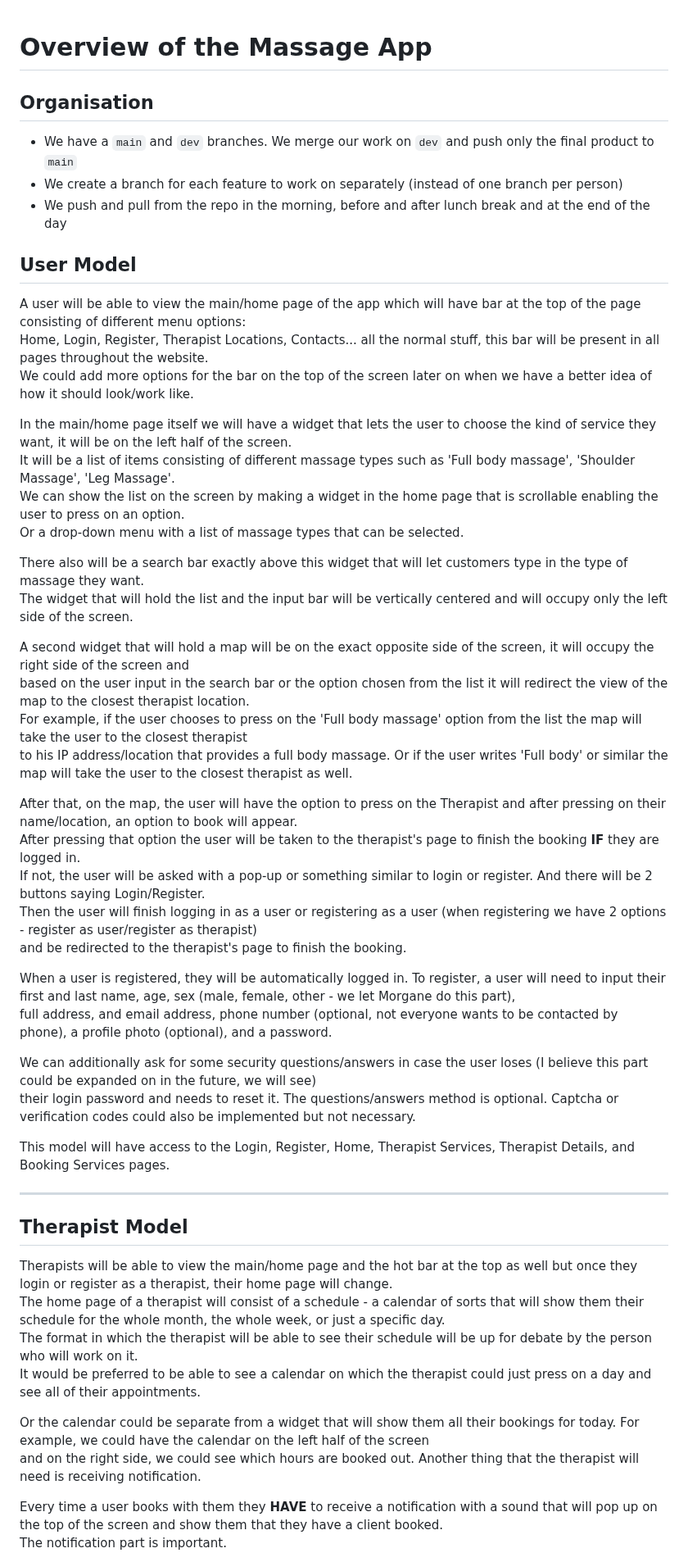
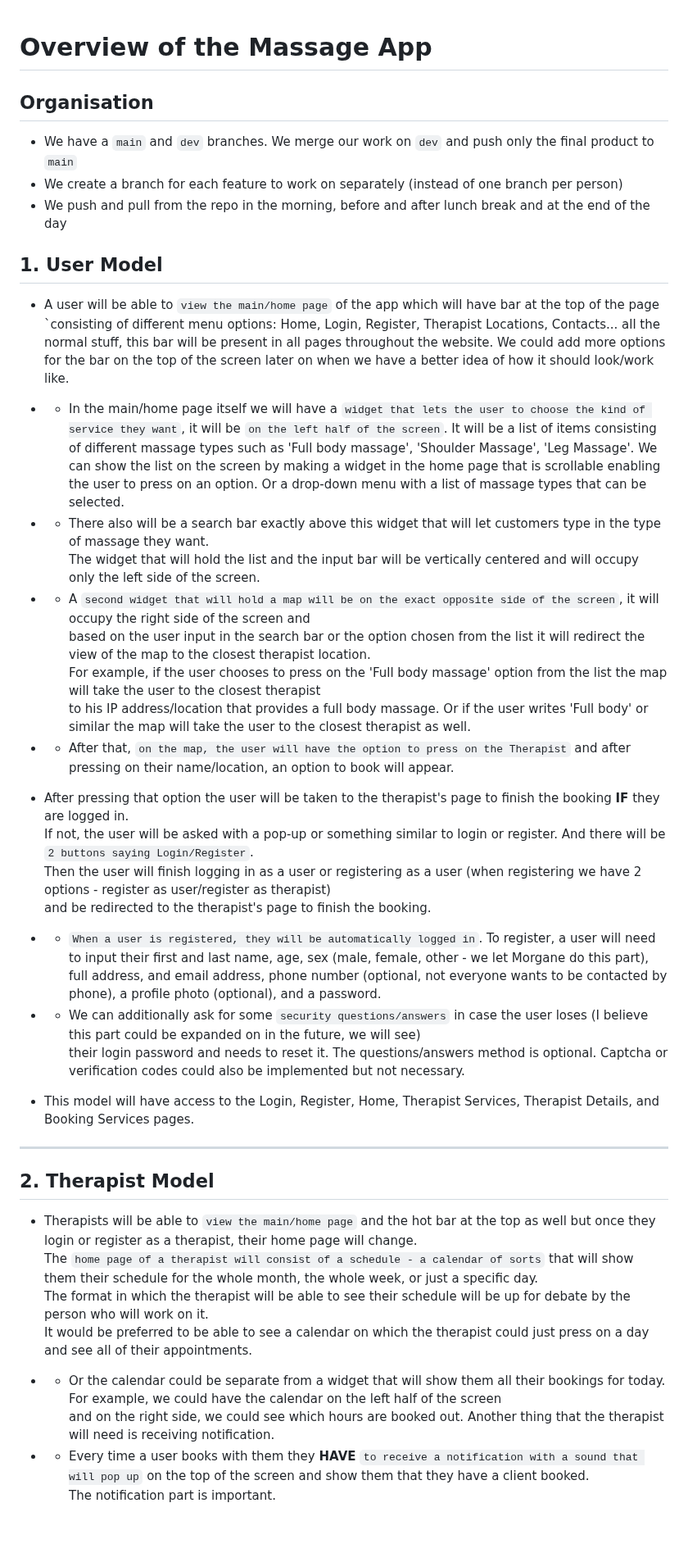
Before and after one commit to morgane-ortic/service-app, a Markdown page: README.md, the part around one of its changes. Shown at 82% size. Rendered like a GitHub page; blank space fills up the shorter version.

```diff
--- a/README.md
+++ b/README.md
@@ -1,3 +1,4 @@
+
 # Overview of the Massage App
 
 
@@ -8,51 +9,50 @@
 
 
 
-## User Model
+## 1. User Model
 
-A user will be able to view the main/home page of the app which will have bar at the top of the page consisting of different menu options:
-Home, Login, Register, Therapist Locations, Contacts... all the normal stuff, this bar will be present in all pages throughout the website.
-We could add more options for the bar on the top of the screen later on when we have a better idea of how it should look/work like.
+- A user will be able to `view the main/home page` of the app which will have bar at the top of the page `consisting of different menu options:   Home, Login, Register, Therapist Locations, Contacts... all the normal stuff, this bar will be present in all pages throughout the website.   We could add more options for the bar on the top of the screen later on when we have a better idea of how it should look/work like.
 
-In the main/home page itself we will have a widget that lets the user to choose the kind of service they want, it will be on the left half of the screen.
-It will be a list of items consisting of different massage types such as 'Full body massage', 'Shoulder Massage', 'Leg Massage'.
-We can show the list on the screen by making a widget in the home page that is scrollable enabling the user to press on an option.
-Or a drop-down menu with a list of massage types that can be selected.
+- - In the main/home page itself we will have a `widget that lets the user to choose the kind of service they want`, it will be `on the left half of the screen`.   It will be a list of items consisting of different massage types such as 'Full body massage', 'Shoulder Massage', 'Leg Massage'.   We can show the list on the screen by making a widget in the home page that is scrollable enabling the user to press on an option.   Or a drop-down menu with a list of massage types that can be selected.
 
-There also will be a search bar exactly above this widget that will let customers type in the type of massage they want.
+ - - There also will be a search bar exactly above this widget that will let customers type in the type of massage they want.
 The widget that will hold the list and the input bar will be vertically centered and will occupy only the left side of the screen.
 
-A second widget that will hold a map will be on the exact opposite side of the screen, it will occupy the right side of the screen and
+ - - A `second widget that will hold a map will be on the exact opposite side of the screen`, it will occupy the right side of the screen and
 based on the user input in the search bar or the option chosen from the list it will redirect the view of the map to the closest therapist location.
 For example, if the user chooses to press on the 'Full body massage' option from the list the map will take the user to the closest therapist
 to his IP address/location that provides a full body massage. Or if the user writes 'Full body' or similar the map will take the user to the closest therapist as well.
 
-After that, on the map, the user will have the option to press on the Therapist and after pressing on their name/location, an option to book will appear.
-After pressing that option the user will be taken to the therapist's page to finish the booking **IF** they are logged in.
-If not, the user will be asked with a pop-up or something similar to login or register. And there will be 2 buttons saying Login/Register.
+ - - After that, `on the map, the user will have the option to press on the Therapist` and after pressing on their name/location, an option to book will appear.
+
+- After pressing that option the user will be taken to the therapist's page
+to finish the booking **IF** they are logged in.
+If not, the user will be asked with a pop-up or something similar to login or register.
+And there will be `2 buttons saying Login/Register`.
 Then the user will finish logging in as a user or registering as a user (when registering we have 2 options - register as user/register as therapist)
 and be redirected to the therapist's page to finish the booking.
 
-When a user is registered, they will be automatically logged in. To register, a user will need to input their first and last name, age, sex (male, female, other - we let Morgane do this part),
+ - - `When a user is registered, they will be automatically logged in`. To register, a user will need to input their first and last name, age, sex (male, female, other - we let Morgane do this part),
 full address, and email address, phone number (optional, not everyone wants to be contacted by phone), a profile photo (optional), and a password.
 
-We can additionally ask for some security questions/answers in case the user loses (I believe this part could be expanded on in the future, we will see)
+ - - We can additionally ask for some `security questions/answers` in case the user loses (I believe this part could be expanded on in the future, we will see)
 their login password and needs to reset it. The questions/answers method is optional. Captcha or verification codes could also be implemented but not necessary.
 
-This model will have access to the Login, Register, Home, Therapist Services, Therapist Details, and Booking Services pages.
+ - This model will have access to the Login, Register, Home, Therapist Services, Therapist Details, and Booking Services pages.
 
 ---
 
-## Therapist Model
+## 2. Therapist Model
 
-Therapists will be able to view the main/home page and the hot bar at the top as well but once they login or register as a therapist, their home page will change.
-The home page of a therapist will consist of a schedule - a calendar of sorts that will show them their schedule for the whole month, the whole week, or just a specific day.
+- Therapists will be able to `view the main/home page`
+ and the hot bar at the top as well but once they login or register as a therapist, their home page will change.
+The `home page of a therapist will consist of a schedule - a calendar of sorts` that will show them their schedule for the whole month, the whole week, or just a specific day.
 The format in which the therapist will be able to see their schedule will be up for debate by the person who will work on it.
 It would be preferred to be able to see a calendar on which the therapist could just press on a day and see all of their appointments.
 
-Or the calendar could be separate from a widget that will show them all their bookings for today. For example, we could have the calendar on the left half of the screen
+- - Or the calendar could be separate from a widget that will show them all their bookings for today. For example, we could have the calendar on the left half of the screen
 and on the right side, we could see which hours are booked out. Another thing that the therapist will need is receiving notification.
 
-Every time a user books with them they **HAVE** to receive a notification with a sound that will pop up on the top of the screen and show them that they have a client booked.
+- - Every time a user books with them they **HAVE** `to receive a notification with a sound that will pop up` on the top of the screen and show them that they have a client booked.
 The notification part is important.
 
```
Also changed, not shown: other parts of README.md (+10 -11 lines).
